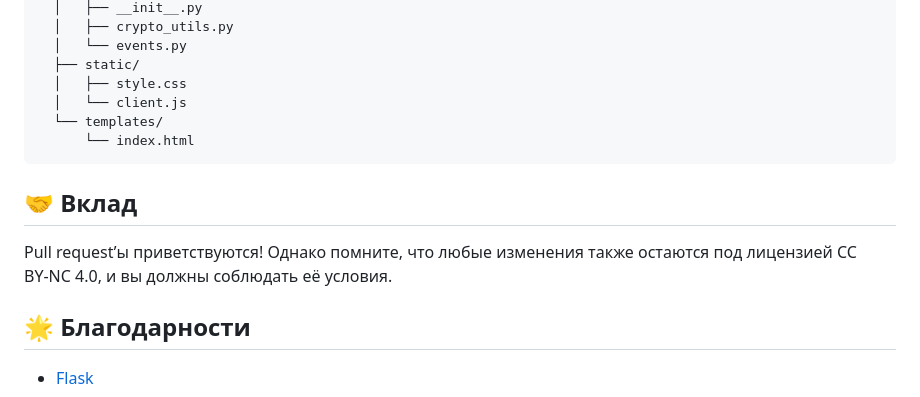
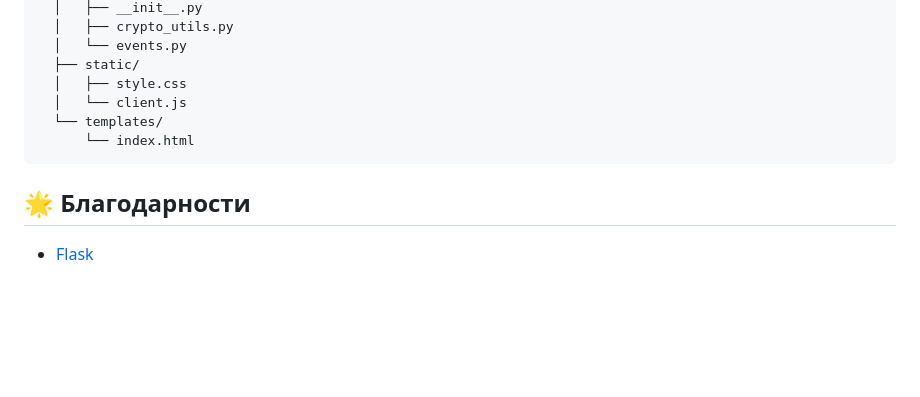
Before and after one commit to Shavermushka/BEZOPAS_CHAT_3.0, a Markdown page: README.md, the part around the change. GitHub-like rendering; blank space fills up the shorter version.

````diff
--- a/README.md
+++ b/README.md
@@ -135,10 +135,6 @@ BEZOPAS_CHAT_3.0/
       └── index.html
 ```
 
-## 🤝 Вклад
-
-Pull request’ы приветствуются! Однако помните, что любые изменения также остаются под лицензией CC BY‑NC 4.0, и вы должны соблюдать её условия.
-
 ## 🌟 Благодарности
 - [Flask](https://flask.palletsprojects.com/)
 
````
